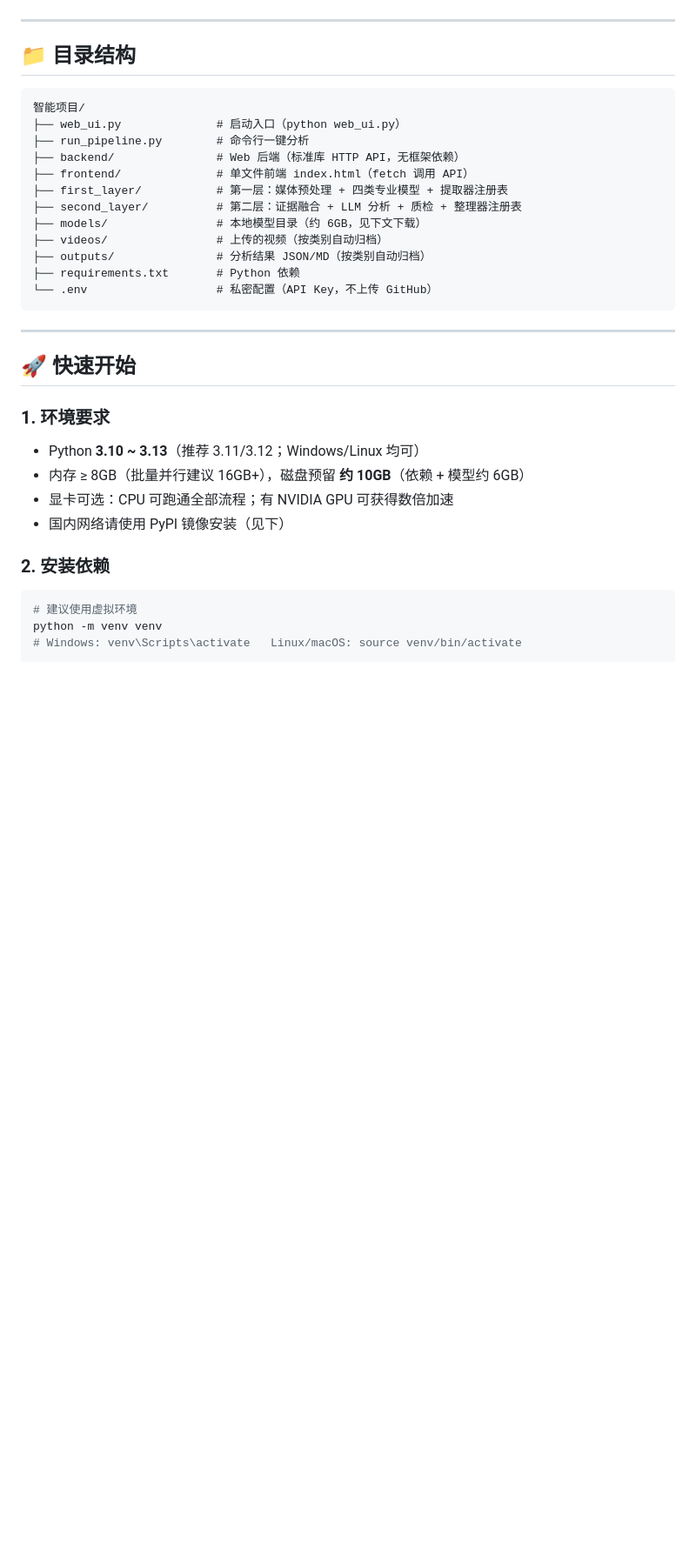
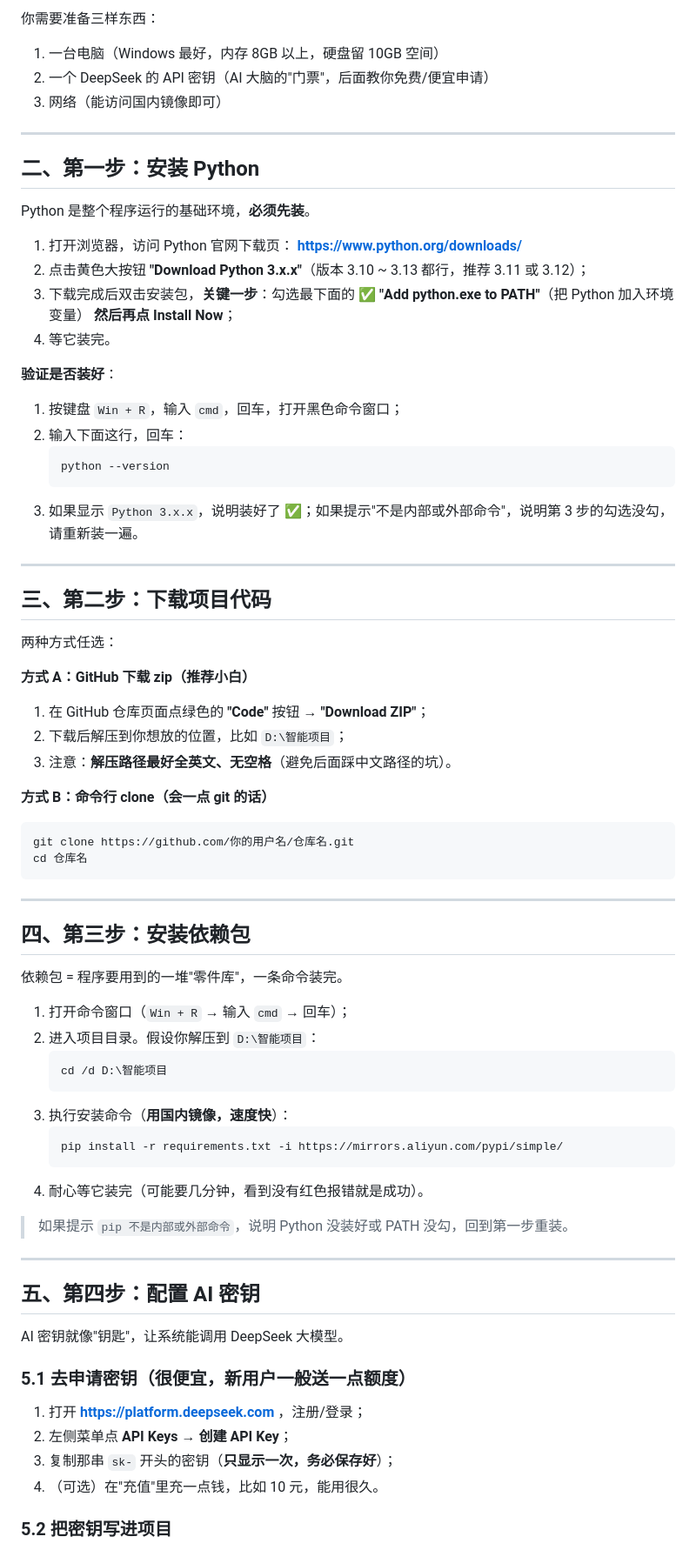
Before and after one commit to 1539102522/video-insight-analyzer, a Markdown page: README.md, the part around one of its changes. Shown at 87% size. GitHub-like rendering; blank space fills up the shorter version.

Commit message:
重写 README 为小白版使用手册（逐步、含镜像/密钥/模型下载/FAQ）

````diff
--- a/README.md
+++ b/README.md
@@ -43,39 +46,78 @@ flowchart LR
+你需要准备三样东西：
+1. 一台电脑（Windows 最好，内存 8GB 以上，硬盘留 10GB 空间）
+2. 一个 DeepSeek 的 API 密钥（AI 大脑的"门票"，后面教你免费/便宜申请）
+3. 网络（能访问国内镜像即可）
+
+---
+
+## 二、第一步：安装 Python
+
+Python 是整个程序运行的基础环境，**必须先装**。
+
+1. 打开浏览器，访问 Python 官网下载页：
+   **https://www.python.org/downloads/**
+2. 点击黄色大按钮 **"Download Python 3.x.x"**（版本 3.10 ~ 3.13 都行，推荐 3.11 或 3.12）；
+3. 下载完成后双击安装包，**关键一步**：勾选最下面的
+   ✅ **"Add python.exe to PATH"**（把 Python 加入环境变量）
+   **然后再点 Install Now**；
+4. 等它装完。
+
+**验证是否装好**：
+1. 按键盘 `Win + R`，输入 `cmd`，回车，打开黑色命令窗口；
+2. 输入下面这行，回车：
+   ```cmd
+   python --version
+   ```
+3. 如果显示 `Python 3.x.x`，说明装好了 ✅；如果提示"不是内部或外部命令"，说明第 3 步的勾选没勾，请重新装一遍。
+
+---
+
+## 三、第二步：下载项目代码
+
+两种方式任选：
+
+**方式 A：GitHub 下载 zip（推荐小白）**
+1. 在 GitHub 仓库页面点绿色的 **"Code"** 按钮 → **"Download ZIP"**；
+2. 下载后解压到你想放的位置，比如 `D:\智能项目`；
+3. 注意：**解压路径最好全英文、无空格**（避免后面踩中文路径的坑）。
+
+**方式 B：命令行 clone（会一点 git 的话）**
+```cmd
+git clone https://github.com/你的用户名/仓库名.git
+cd 仓库名
 ```
 
 ---
 
-## 📁 目录结构
+## 四、第三步：安装依赖包
 
-```
-智能项目/
-├── web_ui.py              # 启动入口（python web_ui.py）
-├── run_pipeline.py        # 命令行一键分析
-├── backend/               # Web 后端（标准库 HTTP API，无框架依赖）
-├── frontend/              # 单文件前端 index.html（fetch 调用 API）
-├── first_layer/           # 第一层：媒体预处理 + 四类专业模型 + 提取器注册表
-├── second_layer/          # 第二层：证据融合 + LLM 分析 + 质检 + 整理器注册表
-├── models/                # 本地模型目录（约 6GB，见下文下载）
-├── videos/                # 上传的视频（按类别自动归档）
-├── outputs/               # 分析结果 JSON/MD（按类别自动归档）
-├── requirements.txt       # Python 依赖
-└── .env                   # 私密配置（API Key，不上传 GitHub）
-```
+依赖包 = 程序要用到的一堆"零件库"，一条命令装完。
+
+1. 打开命令窗口（`Win + R` → 输入 `cmd` → 回车）；
+2. 进入项目目录。假设你解压到 `D:\智能项目`：
+   ```cmd
+   cd /d D:\智能项目
+   ```
+3. 执行安装命令（**用国内镜像，速度快**）：
+   ```cmd
+   pip install -r requirements.txt -i https://mirrors.aliyun.com/pypi/simple/
+   ```
+4. 耐心等它装完（可能要几分钟，看到没有红色报错就是成功）。
+
+> 如果提示 `pip 不是内部或外部命令`，说明 Python 没装好或 PATH 没勾，回到第一步重装。
 
 ---
 
-## 🚀 快速开始
+## 五、第四步：配置 AI 密钥
 
-### 1. 环境要求
+AI 密钥就像"钥匙"，让系统能调用 DeepSeek 大模型。
 
-- Python **3.10 ~ 3.13**（推荐 3.11/3.12；Windows/Linux 均可）
-- 内存 ≥ 8GB（批量并行建议 16GB+），磁盘预留 **约 10GB**（依赖 + 模型约 6GB）
-- 显卡可选：CPU 可跑通全部流程；有 NVIDIA GPU 可获得数倍加速
-- 国内网络请使用 PyPI 镜像安装（见下）
+### 5.1 去申请密钥（很便宜，新用户一般送一点额度）
 
-### 2. 安装依赖
+1. 打开 **https://platform.deepseek.com** ，注册/登录；
+2. 左侧菜单点 **API Keys** → **创建 API Key**；
+3. 复制那串 `sk-` 开头的密钥（**只显示一次，务必保存好**）；
+4. （可选）在"充值"里充一点钱，比如 10 元，能用很久。
 
-```bash
-# 建议使用虚拟环境
-python -m venv venv
-# Windows: venv\Scripts\activate   Linux/macOS: source venv/bin/activate
+### 5.2 把密钥写进项目
 
````
Also changed, not shown: other parts of README.md (+187 -184 lines).
